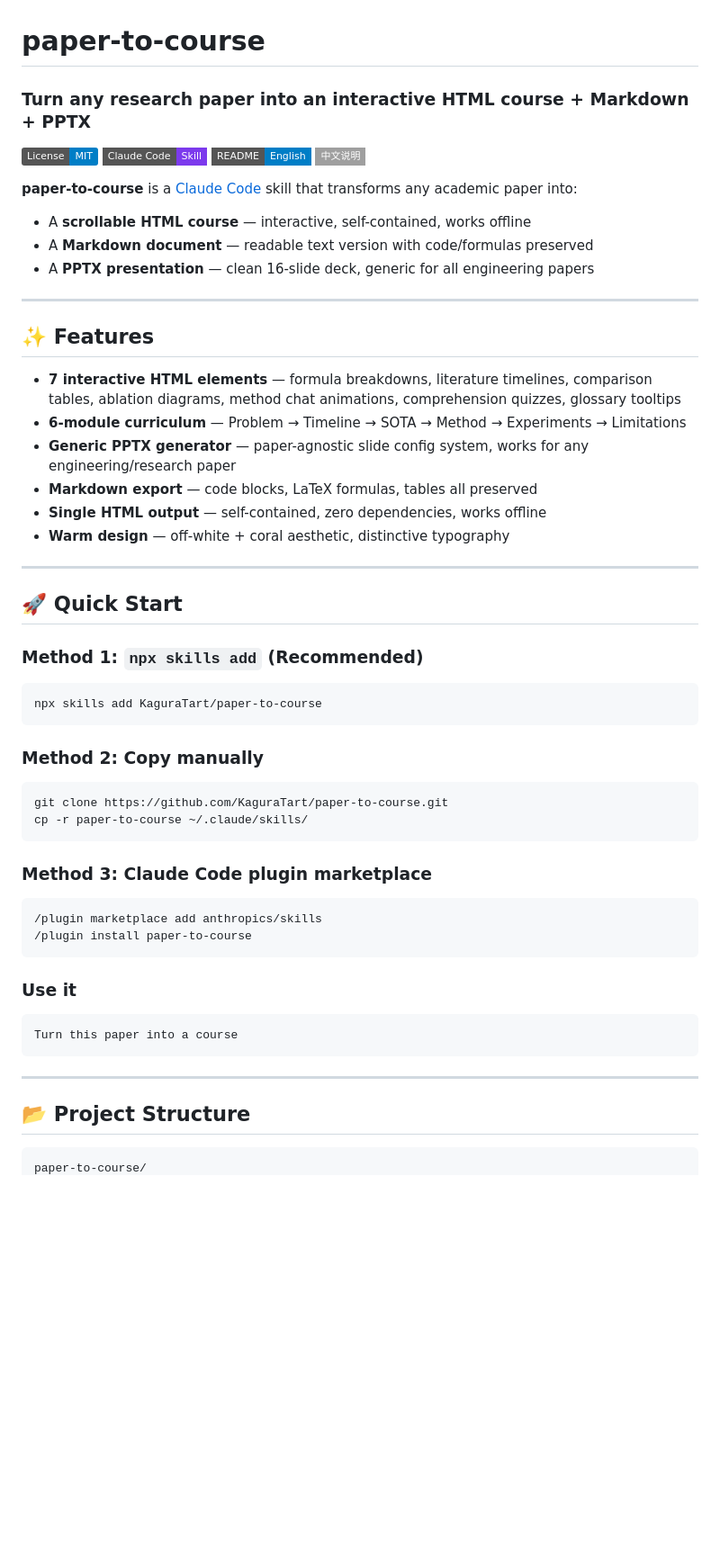
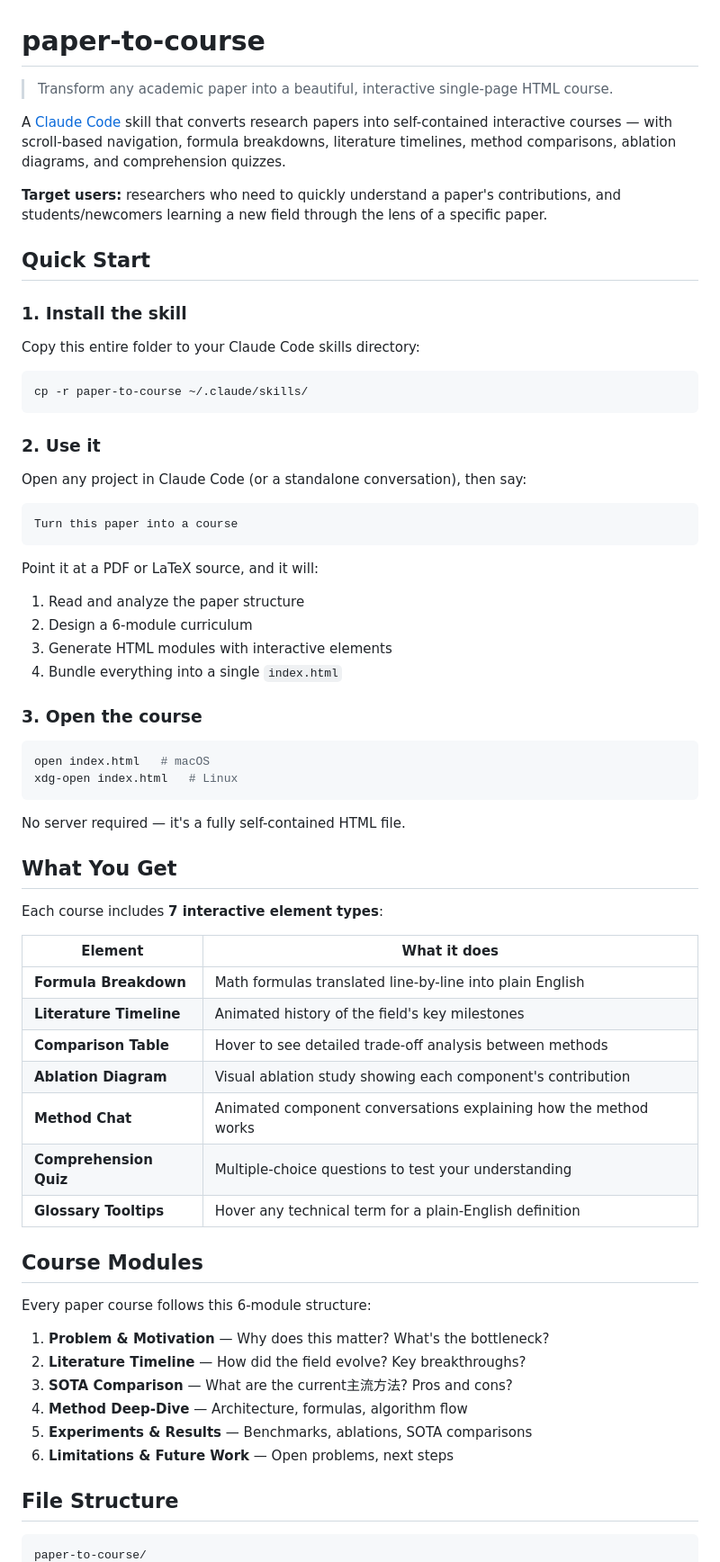
Before and after one commit to xashgg/paper-to-course, a Markdown page: README.md, the part around one of its changes. Shown at 90% size. Drawn GitHub-style; badges without logos; blank space fills up the shorter version.

````diff
--- a/README.md
+++ b/README.md
@@ -1,63 +1,71 @@
 # paper-to-course
 
-### Turn any research paper into an interactive HTML course + Markdown + PPTX
+> Transform any academic paper into a beautiful, interactive single-page HTML course.
 
-[![License: MIT](https://img.shields.io/badge/License-MIT-blue.svg)](https://opensource.org/licenses/MIT)
-[![ Claude Code Skill](https://img.shields.io/badge/Claude%20Code-Skill-7C3AED?style=flat-square)](https://claude.ai/code)
-[![English README](https://img.shields.io/badge/README-English-blue?style=flat-square)](README.md)
-[![中文说明](https://img.shields.io/badge/中文说明-DD94F30?style=flat-square)](README_zh.md)
+A [Claude Code](https://claude.ai/code) skill that converts research papers into self-contained interactive courses — with scroll-based navigation, formula breakdowns, literature timelines, method comparisons, ablation diagrams, and comprehension quizzes.
 
-**paper-to-course** is a [Claude Code](https://claude.ai/code) skill that transforms any academic paper into:
+**Target users:** researchers who need to quickly understand a paper's contributions, and students/newcomers learning a new field through the lens of a specific paper.
 
-- A **scrollable HTML course** — interactive, self-contained, works offline
-- A **Markdown document** — readable text version with code/formulas preserved
-- A **PPTX presentation** — clean 16-slide deck, generic for all engineering papers
+## Quick Start
 
+### 1. Install the skill
 
----
-
-## ✨ Features
-
-- **7 interactive HTML elements** — formula breakdowns, literature timelines, comparison tables, ablation diagrams, method chat animations, comprehension quizzes, glossary tooltips
-- **6-module curriculum** — Problem → Timeline → SOTA → Method → Experiments → Limitations
-- **Generic PPTX generator** — paper-agnostic slide config system, works for any engineering/research paper
-- **Markdown export** — code blocks, LaTeX formulas, tables all preserved
-- **Single HTML output** — self-contained, zero dependencies, works offline
-- **Warm design** — off-white + coral aesthetic, distinctive typography
-
----
-
-## 🚀 Quick Start
-
-### Method 1: `npx skills add` (Recommended)
+Copy this entire folder to your Claude Code skills directory:
 
 ```bash
-npx skills add KaguraTart/paper-to-course
-```
-
-### Method 2: Copy manually
-
-```bash
-git clone https://github.com/KaguraTart/paper-to-course.git
 cp -r paper-to-course ~/.claude/skills/
 ```
 
-### Method 3: Claude Code plugin marketplace
+### 2. Use it
 
-```bash
-/plugin marketplace add anthropics/skills
-/plugin install paper-to-course
-```
-
-### Use it
+Open any project in Claude Code (or a standalone conversation), then say:
 
 ```
 Turn this paper into a course
 ```
 
----
+Point it at a PDF or LaTeX source, and it will:
 
-## 📂 Project Structure
+1. Read and analyze the paper structure
+2. Design a 6-module curriculum
+3. Generate HTML modules with interactive elements
+4. Bundle everything into a single `index.html`
+
+### 3. Open the course
+
+```bash
+open index.html   # macOS
+xdg-open index.html   # Linux
+```
+
+No server required — it's a fully self-contained HTML file.
+
+## What You Get
+
+Each course includes **7 interactive element types**:
+
+| Element | What it does |
+|---------|-------------|
+| **Formula Breakdown** | Math formulas translated line-by-line into plain English |
+| **Literature Timeline** | Animated history of the field's key milestones |
+| **Comparison Table** | Hover to see detailed trade-off analysis between methods |
+| **Ablation Diagram** | Visual ablation study showing each component's contribution |
+| **Method Chat** | Animated component conversations explaining how the method works |
+| **Comprehension Quiz** | Multiple-choice questions to test your understanding |
+| **Glossary Tooltips** | Hover any technical term for a plain-English definition |
+
+## Course Modules
+
+Every paper course follows this 6-module structure:
+
+1. **Problem & Motivation** — Why does this matter? What's the bottleneck?
+2. **Literature Timeline** — How did the field evolve? Key breakthroughs?
+3. **SOTA Comparison** — What are the current主流方法? Pros and cons?
+4. **Method Deep-Dive** — Architecture, formulas, algorithm flow
+5. **Experiments & Results** — Benchmarks, ablations, SOTA comparisons
+6. **Limitations & Future Work** — Open problems, next steps
+
+## File Structure
 
 ```
 paper-to-course/
````
Also changed, not shown: other parts of README.md (+116 -161 lines), SKILL.md (+25 -0 lines).
